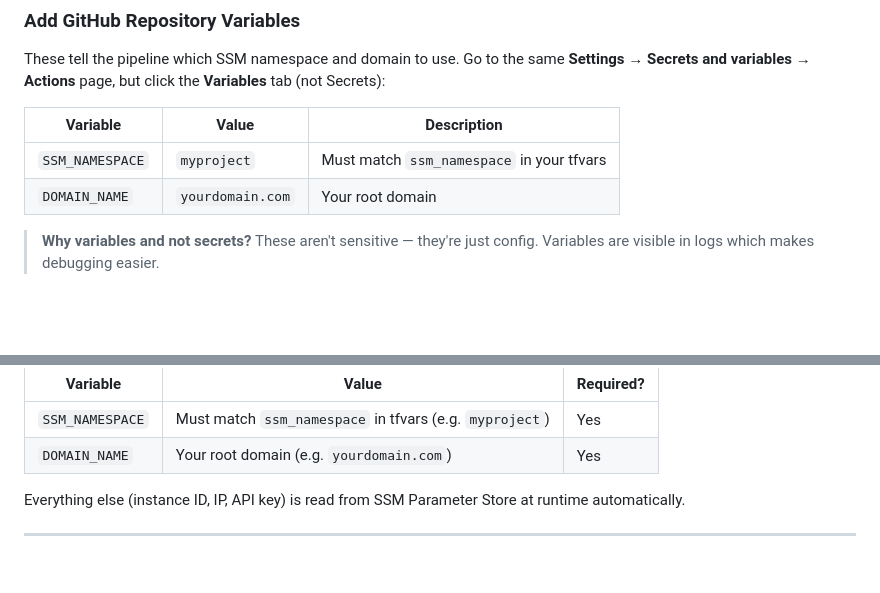
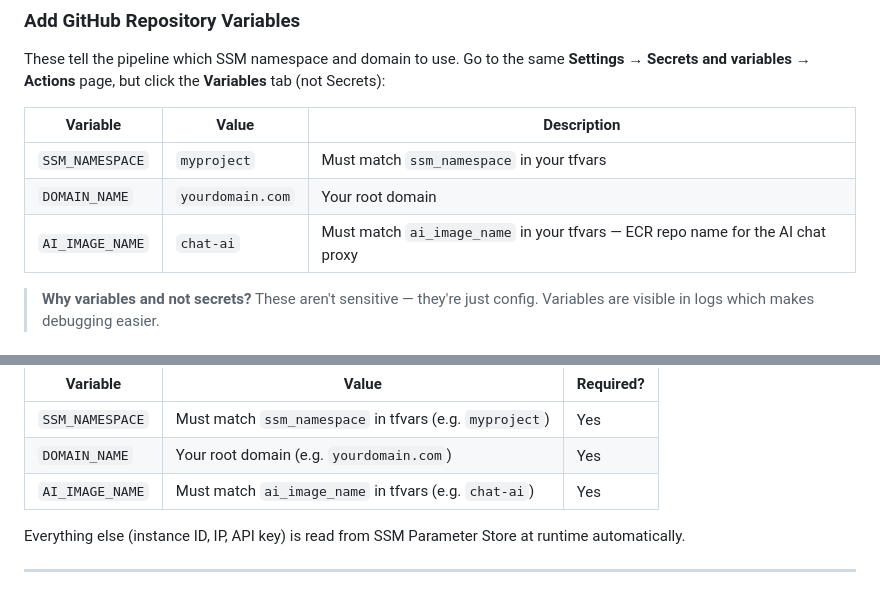
Before and after one commit to rerkted/aws-server, a Markdown page: RUNBOOK.md, 2 parts joined by grey strips. Rendered like a GitHub page; blank space fills up the shorter version.

```diff
--- a/RUNBOOK.md
+++ b/RUNBOOK.md
@@ -454,6 +454,7 @@ These tell the pipeline which SSM namespace and domain to use. Go to the same **
 |----------|-------|-------------|
 | `SSM_NAMESPACE` | `myproject` | Must match `ssm_namespace` in your tfvars |
 | `DOMAIN_NAME` | `yourdomain.com` | Your root domain |
+| `AI_IMAGE_NAME` | `chat-ai` | Must match `ai_image_name` in your tfvars — ECR repo name for the AI chat proxy |
 
 > **Why variables and not secrets?** These aren't sensitive — they're just config. Variables are visible in logs which makes debugging easier.
 
@@ -843,6 +844,7 @@ AWS Secrets Manager → /your-namespace/anthropic-api-key (encrypted)
 |----------|-------|-----------|
 | `SSM_NAMESPACE` | Must match `ssm_namespace` in tfvars (e.g. `myproject`) | Yes |
 | `DOMAIN_NAME` | Your root domain (e.g. `yourdomain.com`) | Yes |
+| `AI_IMAGE_NAME` | Must match `ai_image_name` in tfvars (e.g. `chat-ai`) | Yes |
 
 Everything else (instance ID, IP, API key) is read from SSM Parameter Store at runtime automatically.
 
```
Also changed, not shown: README.md (+1 -0 lines).
